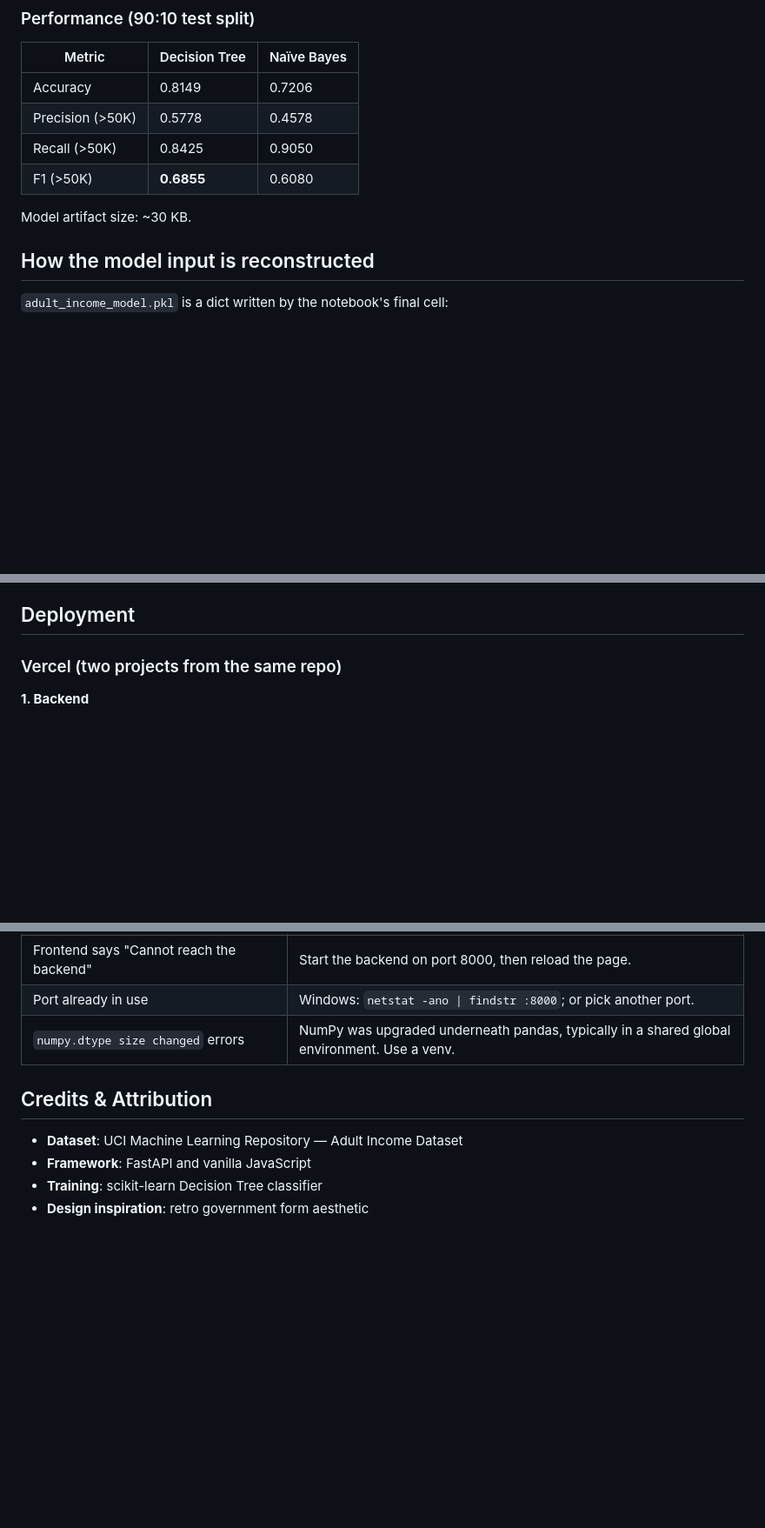
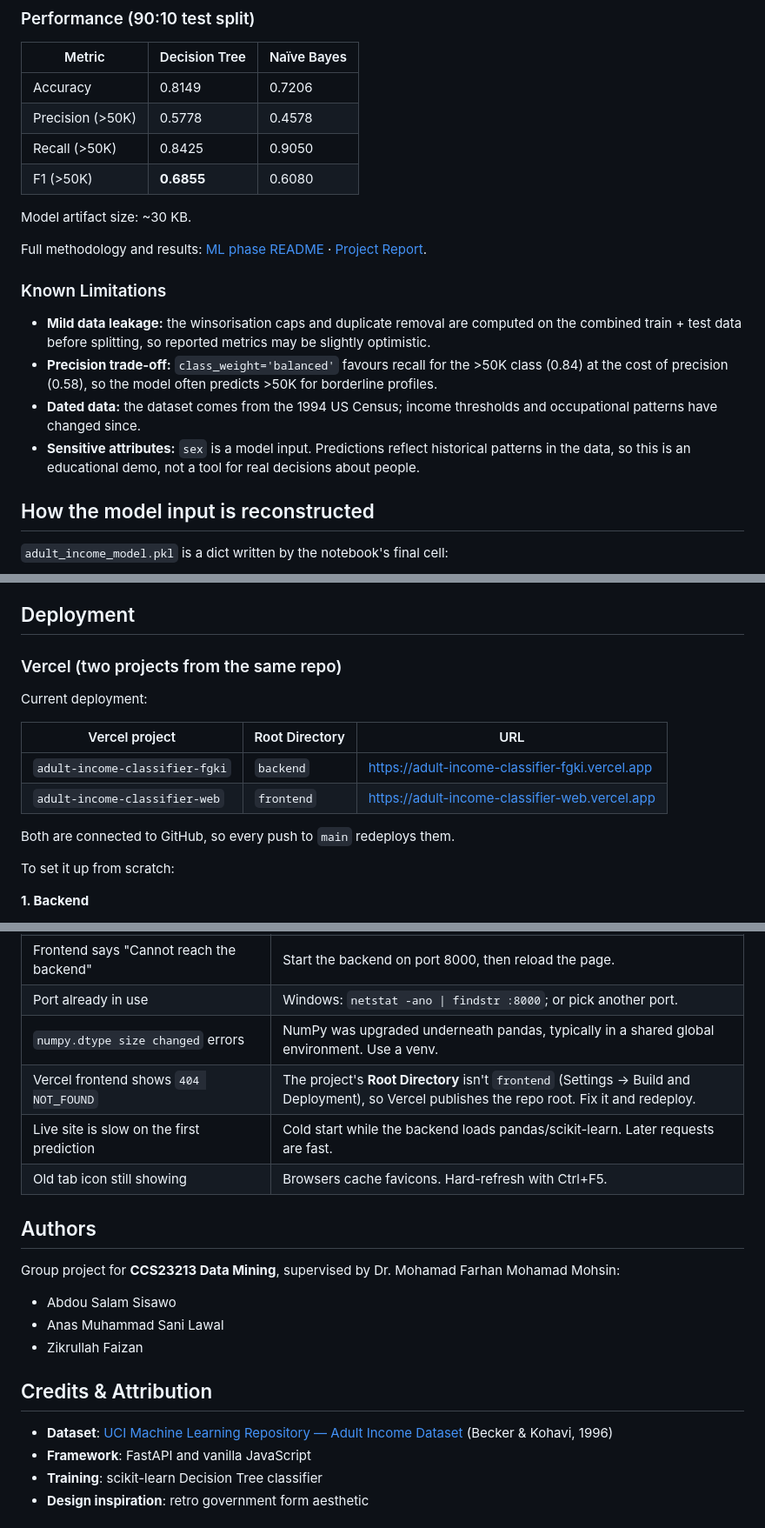
Before and after one commit to AbdouSalamSisawo/adult-income-classifier, a Markdown page: README.md, 3 parts joined by grey strips. Shown at 87% size. Drawn GitHub-style; blank space fills up the shorter version.

Commit message:
Update README.md with project details, known limitations, and deployment information

```diff
--- a/README.md
+++ b/README.md
@@ -199,6 +204,19 @@ python -m pytest
 
 Model artifact size: ~30 KB.
 
+Full methodology and results: [ML phase README](machine%20learning%20phase/Readme.md) ·
+[Project Report](machine%20learning%20phase/Documents/Project%20Report.pdf).
+
+### Known Limitations
+- **Mild data leakage:** the winsorisation caps and duplicate removal are computed on the
+  combined train + test data before splitting, so reported metrics may be slightly optimistic.
+- **Precision trade-off:** `class_weight='balanced'` favours recall for the >50K class
+  (0.84) at the cost of precision (0.58), so the model often predicts >50K for borderline profiles.
+- **Dated data:** the dataset comes from the 1994 US Census; income thresholds and
+  occupational patterns have changed since.
+- **Sensitive attributes:** `sex` is a model input. Predictions reflect historical
+  patterns in the data, so this is an educational demo, not a tool for real decisions about people.
+
 ## How the model input is reconstructed
 
 `adult_income_model.pkl` is a dict written by the notebook's final cell:
@@ -232,6 +250,17 @@ scikit-learn version, update `backend/requirements.txt` to match.
 
 ### Vercel (two projects from the same repo)
 
+Current deployment:
+
+| Vercel project | Root Directory | URL |
+|---|---|---|
+| `adult-income-classifier-fgki` | `backend` | https://adult-income-classifier-fgki.vercel.app |
+| `adult-income-classifier-web` | `frontend` | https://adult-income-classifier-web.vercel.app |
+
+Both are connected to GitHub, so every push to `main` redeploys them.
+
+To set it up from scratch:
+
 **1. Backend**
 - Import the repo in Vercel → set **Root Directory** to `backend`.
 - No `vercel.json` needed: Vercel detects FastAPI from `main.py` + `requirements.txt`,
@@ -263,10 +292,21 @@ localhost, so local development needs no changes.
 | Frontend says "Cannot reach the backend" | Start the backend on port 8000, then reload the page. |
 | Port already in use | Windows: `netstat -ano \| findstr :8000`; or pick another port. |
 | `numpy.dtype size changed` errors | NumPy was upgraded underneath pandas, typically in a shared global environment. Use a venv. |
+| Vercel frontend shows `404 NOT_FOUND` | The project's **Root Directory** isn't `frontend` (Settings → Build and Deployment), so Vercel publishes the repo root. Fix it and redeploy. |
+| Live site is slow on the first prediction | Cold start while the backend loads pandas/scikit-learn. Later requests are fast. |
+| Old tab icon still showing | Browsers cache favicons. Hard-refresh with Ctrl+F5. |
+
+## Authors
+
+Group project for **CCS23213 Data Mining**, supervised by Dr. Mohamad Farhan Mohamad Mohsin:
+
+- Abdou Salam Sisawo
+- Anas Muhammad Sani Lawal
+- Zikrullah Faizan
 
 ## Credits & Attribution
 
-- **Dataset**: UCI Machine Learning Repository — Adult Income Dataset
+- **Dataset**: [UCI Machine Learning Repository — Adult Income Dataset](https://archive.ics.uci.edu/dataset/2/adult) (Becker & Kohavi, 1996)
 - **Framework**: FastAPI and vanilla JavaScript
 - **Training**: scikit-learn Decision Tree classifier
 - **Design inspiration**: retro government form aesthetic
```
Also changed, not shown: other parts of README.md (+8 -3 lines).
